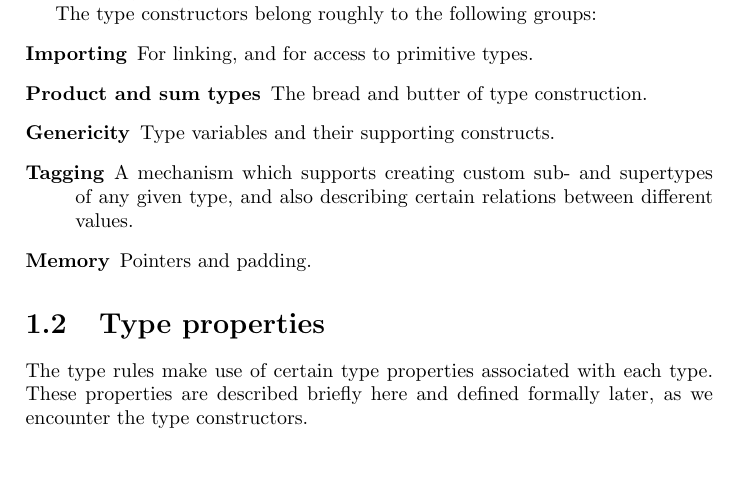
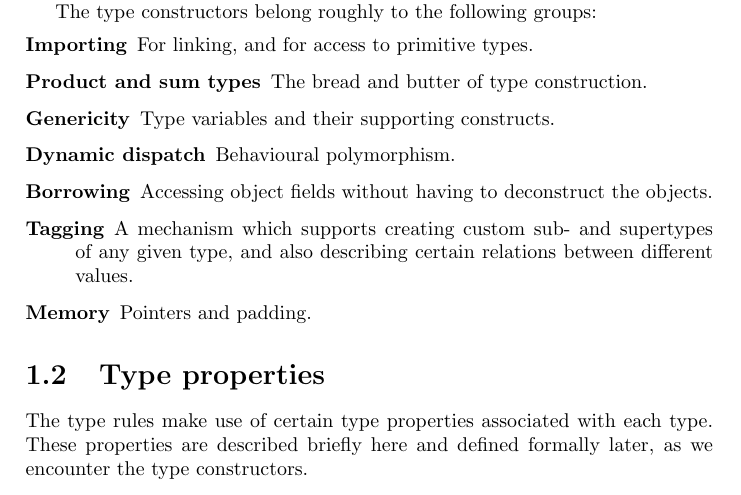
Before and after one commit to eriksoe/LinearVM, a LaTeX document (experimental/doc/LinearVM-TypeSystem.tex): part of page 1 of 6, cut so that both start at the same text, the shorter picture padded with empty space. Compiled offline with pdfLaTeX.

Commit message:
doc: more on type constructor grouping

```diff
--- a/experimental/doc/LinearVM-TypeSystem.tex
+++ b/experimental/doc/LinearVM-TypeSystem.tex
@@ -36,6 +36,9 @@ The type constructors belong roughly to the following groups:
 \item[Importing] For linking, and for access to primitive types.
 \item[Product and sum types] The bread and butter of type construction.
 \item[Genericity] Type variables and their supporting constructs.
+\item[Dynamic dispatch] Behavioural polymorphism.
+\item[Borrowing] Accessing object fields without having to deconstruct
+  the objects.
 \item[Tagging] A mechanism which supports creating custom sub- and
   supertypes of any given type, and also describing certain relations
   between different values.
```
